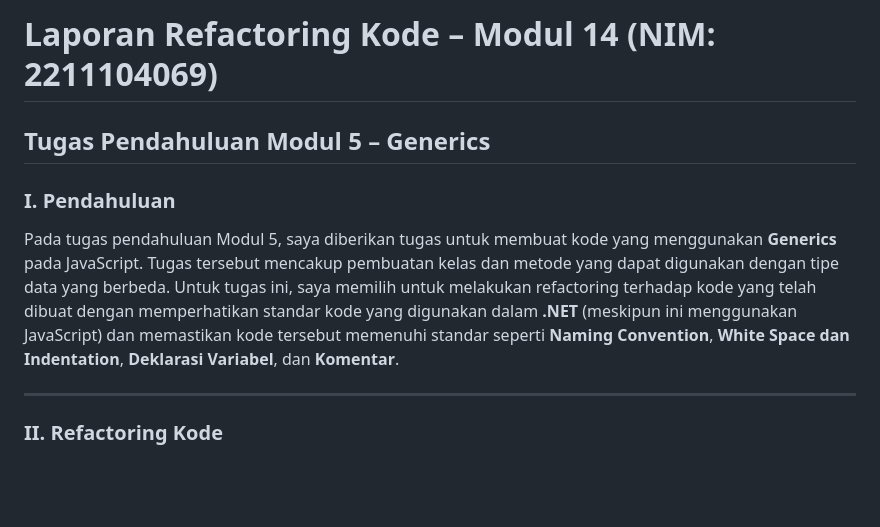
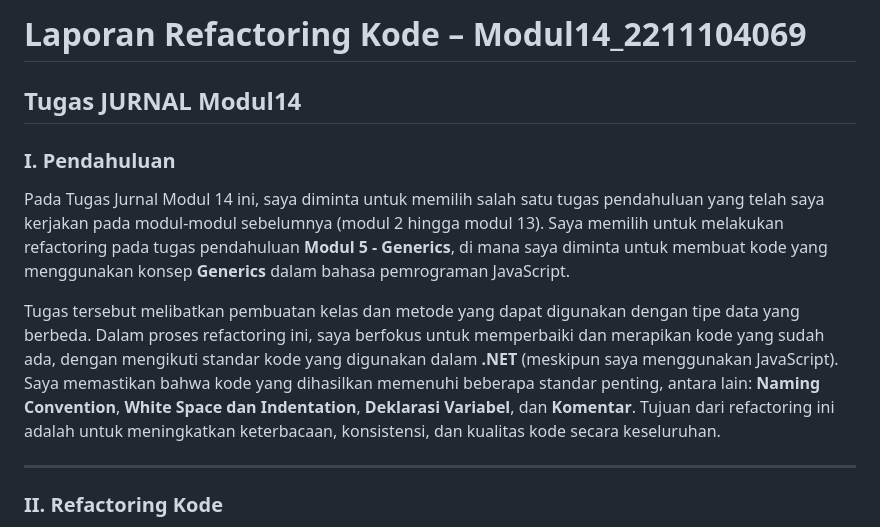
Before and after one commit to muhammadfariz123/KPL_Muhammad-Fariz-Nur-Hidayat_2211104069_SE-06-03, a Markdown page: praktikum_14/JURNAL/modul14.md, the part around the change printed below. Rendered like a GitHub page; blank space fills up the shorter version.

```diff
--- a/praktikum_14/JURNAL/modul14.md
+++ b/praktikum_14/JURNAL/modul14.md
@@ -1,8 +1,10 @@
-# Laporan Refactoring Kode – Modul 14 (NIM: 2211104069)
-## Tugas Pendahuluan Modul 5 – Generics
+# Laporan Refactoring Kode – Modul14_2211104069
+## Tugas JURNAL Modul14
 
 ### I. Pendahuluan
-Pada tugas pendahuluan Modul 5, saya diberikan tugas untuk membuat kode yang menggunakan **Generics** pada JavaScript. Tugas tersebut mencakup pembuatan kelas dan metode yang dapat digunakan dengan tipe data yang berbeda. Untuk tugas ini, saya memilih untuk melakukan refactoring terhadap kode yang telah dibuat dengan memperhatikan standar kode yang digunakan dalam **.NET** (meskipun ini menggunakan JavaScript) dan memastikan kode tersebut memenuhi standar seperti **Naming Convention**, **White Space dan Indentation**, **Deklarasi Variabel**, dan **Komentar**.
+Pada Tugas Jurnal Modul 14 ini, saya diminta untuk memilih salah satu tugas pendahuluan yang telah saya kerjakan pada modul-modul sebelumnya (modul 2 hingga modul 13). Saya memilih untuk melakukan refactoring pada tugas pendahuluan **Modul 5 - Generics**, di mana saya diminta untuk membuat kode yang menggunakan konsep **Generics** dalam bahasa pemrograman JavaScript.
+
+Tugas tersebut melibatkan pembuatan kelas dan metode yang dapat digunakan dengan tipe data yang berbeda. Dalam proses refactoring ini, saya berfokus untuk memperbaiki dan merapikan kode yang sudah ada, dengan mengikuti standar kode yang digunakan dalam **.NET** (meskipun saya menggunakan JavaScript). Saya memastikan bahwa kode yang dihasilkan memenuhi beberapa standar penting, antara lain: **Naming Convention**, **White Space dan Indentation**, **Deklarasi Variabel**, dan **Komentar**. Tujuan dari refactoring ini adalah untuk meningkatkan keterbacaan, konsistensi, dan kualitas kode secara keseluruhan.
 
 ---
 
```
Also changed, not shown: other parts of praktikum_14/JURNAL/modul14.md (+20 -6 lines).
